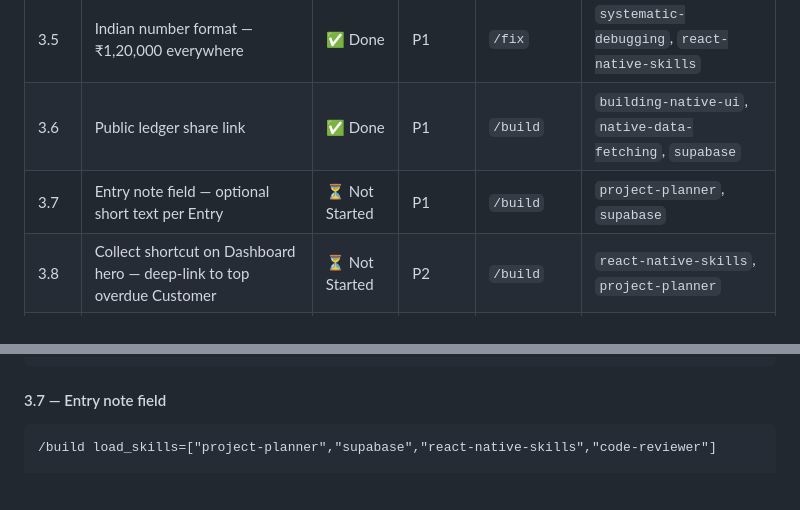
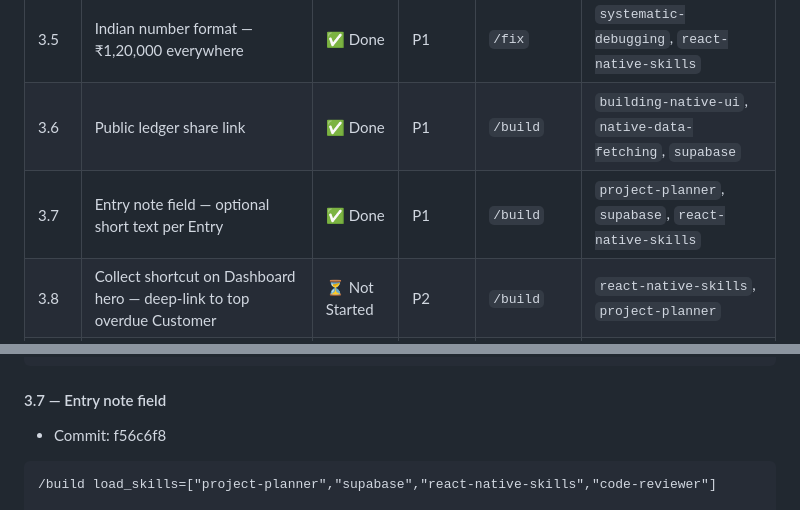
Before and after one commit to subrat8268/creditbook, a Markdown page: docs/STATUS.md, 2 parts joined by grey strips. GitHub-like rendering; blank space fills up the shorter version.

Commit message:
docs: mark 3.7 entry note complete
Update Phase 3 status and system context to reflect completion of Entry note field (3.7) and advance next task pointer to 3.8.

````diff
--- a/docs/STATUS.md
+++ b/docs/STATUS.md
@@ -105,7 +105,7 @@
 | 3.4 | Overdue push notifications — grouped local reminders + Profile toggle + People deep-link | ✅ Done | P1 | `/build` | `building-native-ui`, `native-data-fetching` |
 | 3.5 | Indian number format — ₹1,20,000 everywhere | ✅ Done | P1 | `/fix` | `systematic-debugging`, `react-native-skills` |
 | 3.6 | Public ledger share link | ✅ Done | P1 | `/build` | `building-native-ui`, `native-data-fetching`, `supabase` |
-| 3.7 | Entry note field — optional short text per Entry | ⏳ Not Started | P1 | `/build` | `project-planner`, `supabase` |
+| 3.7 | Entry note field — optional short text per Entry | ✅ Done | P1 | `/build` | `project-planner`, `supabase`, `react-native-skills` |
 | 3.8 | Collect shortcut on Dashboard hero — deep-link to top overdue Customer | ⏳ Not Started | P2 | `/build` | `react-native-skills`, `project-planner` |
 | 3.9 | Offline sync indicator — green (synced) / amber (pending) dot in header | ⏳ Not Started | P2 | `/build` | `react-native-skills`, `building-native-ui` |
 | 3.10 | Customer search improvements — speed + relevance | ⏳ Not Started | P2 | `/build` | `react-native-skills`, `project-planner` |
@@ -175,6 +175,8 @@ Verification: ₹1,20,000 renders correctly in all surfaces, lint clean, no hard
 ```
 
 #### 3.7 — Entry note field
+
+- Commit: f56c6f8
 
 ```
 /build load_skills=["project-planner","supabase","react-native-skills","code-reviewer"]
````
Also changed, not shown: SYSTEM_CONTEXT.md (+2 -2 lines).
